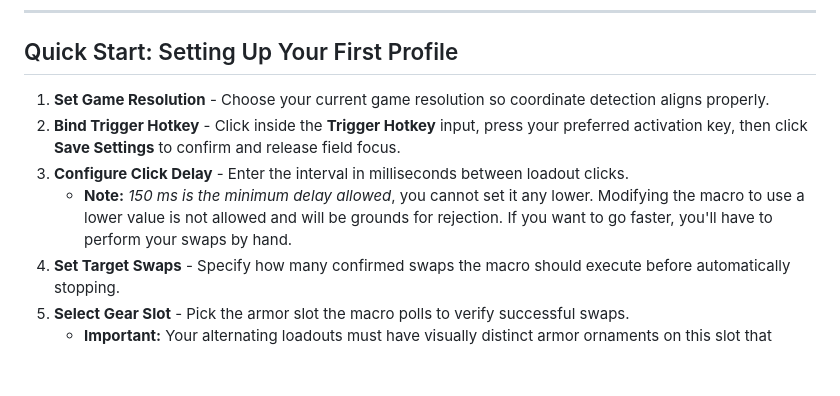
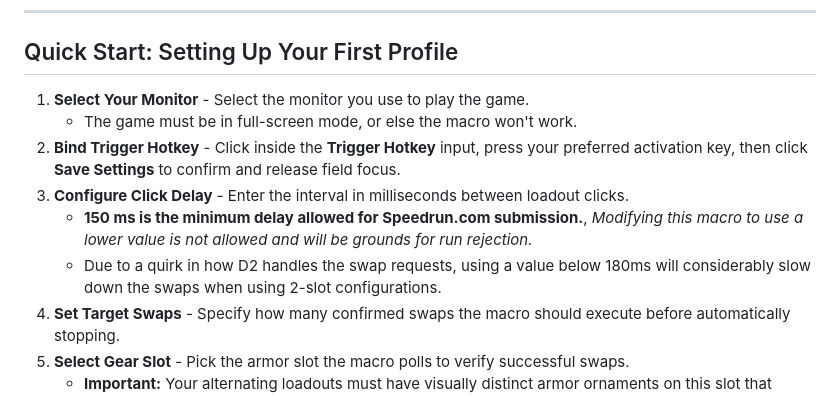
Before and after one commit to C0bra5/D2-Loadout-Swap-Macro, a Markdown page: README.md, the part around the change. Rendered like a GitHub page; blank space fills up the shorter version.

```diff
--- a/README.md
+++ b/README.md
@@ -12,10 +12,12 @@ Auto Hot Key (AHK) V2.0 : https://www.autohotkey.com
 
 ## Quick Start: Setting Up Your First Profile
 
-1. **Set Game Resolution** - Choose your current game resolution so coordinate detection aligns properly.
+1. **Select Your Monitor** - Select the monitor you use to play the game.
+    - The game must be in full-screen mode, or else the macro won't work.
 2. **Bind Trigger Hotkey** - Click inside the **Trigger Hotkey** input, press your preferred activation key, then click **Save Settings** to confirm and release field focus.
 3. **Configure Click Delay** - Enter the interval in milliseconds between loadout clicks.
-    - **Note:** *150 ms is the minimum delay allowed*, you cannot set it any lower. Modifying the macro to use a lower value is not allowed and will be grounds for rejection. If you want to go faster, you'll have to perform your swaps by hand.
+    - **150 ms is the minimum delay allowed for Speedrun.com submission.**,  _Modifying this macro to use a lower value is not allowed and will be grounds for run rejection._
+    - Due to a quirk in how D2 handles the swap requests, using a value below 180ms will considerably slow down the swaps when using 2-slot configurations.
 4. **Set Target Swaps** - Specify how many confirmed swaps the macro should execute before automatically stopping.
 5. **Select Gear Slot** - Pick the armor slot the macro polls to verify successful swaps.
     - **Important:** Your alternating loadouts must have visually distinct armor ornaments on this slot that correlate with perk status:
```
